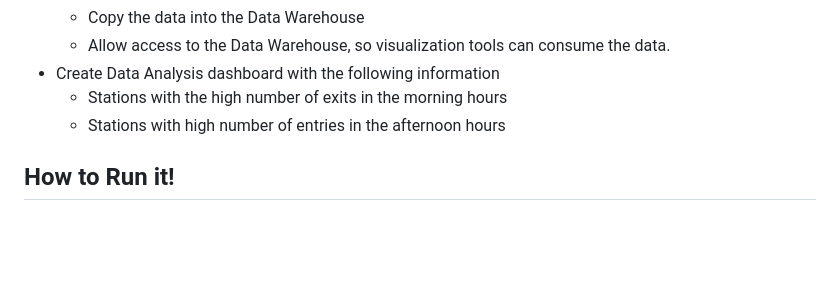
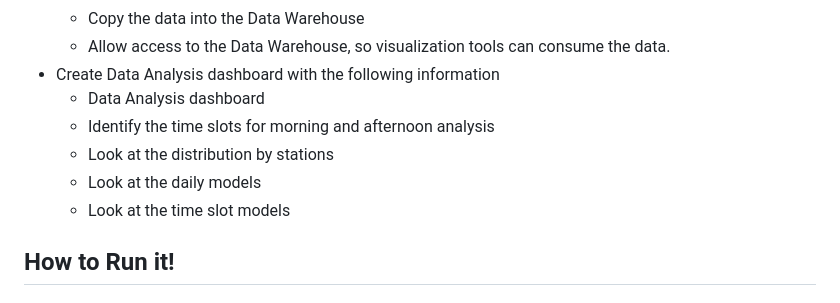
Before and after one commit to ozkary/data-engineering-mta-turnstile, a Markdown page: Step1-Discovery/README.md, the part around the change. GitHub-like rendering; blank space fills up the shorter version.

Commit message:
Add the analysis and visualization step

```diff
--- a/Step1-Discovery/README.md
+++ b/Step1-Discovery/README.md
@@ -72,8 +72,11 @@ These observations can be used to define technical requirements that can enable
   - Copy the data into the Data Warehouse
   - Allow access to the Data Warehouse, so visualization tools can consume the data.
 - Create Data Analysis dashboard with the following information
-  - Stations with the high number of exits in the morning hours
-  - Stations with high number of entries in the afternoon hours
+  - Data Analysis dashboard
+  - Identify the time slots for morning and afternoon analysis
+  - Look at the distribution by stations
+  - Look at the daily models
+  - Look at the time slot models
 
 
 ## How to Run it!
```
Also changed, not shown: Step2-Cloud-Infrastructure/README.md (+2 -1 lines), Step5-Analysis/README.md (added, +82 -0 lines), images/mta-brain-storming.png (added), images/mta-dashboard.png (added), 3 other files.
